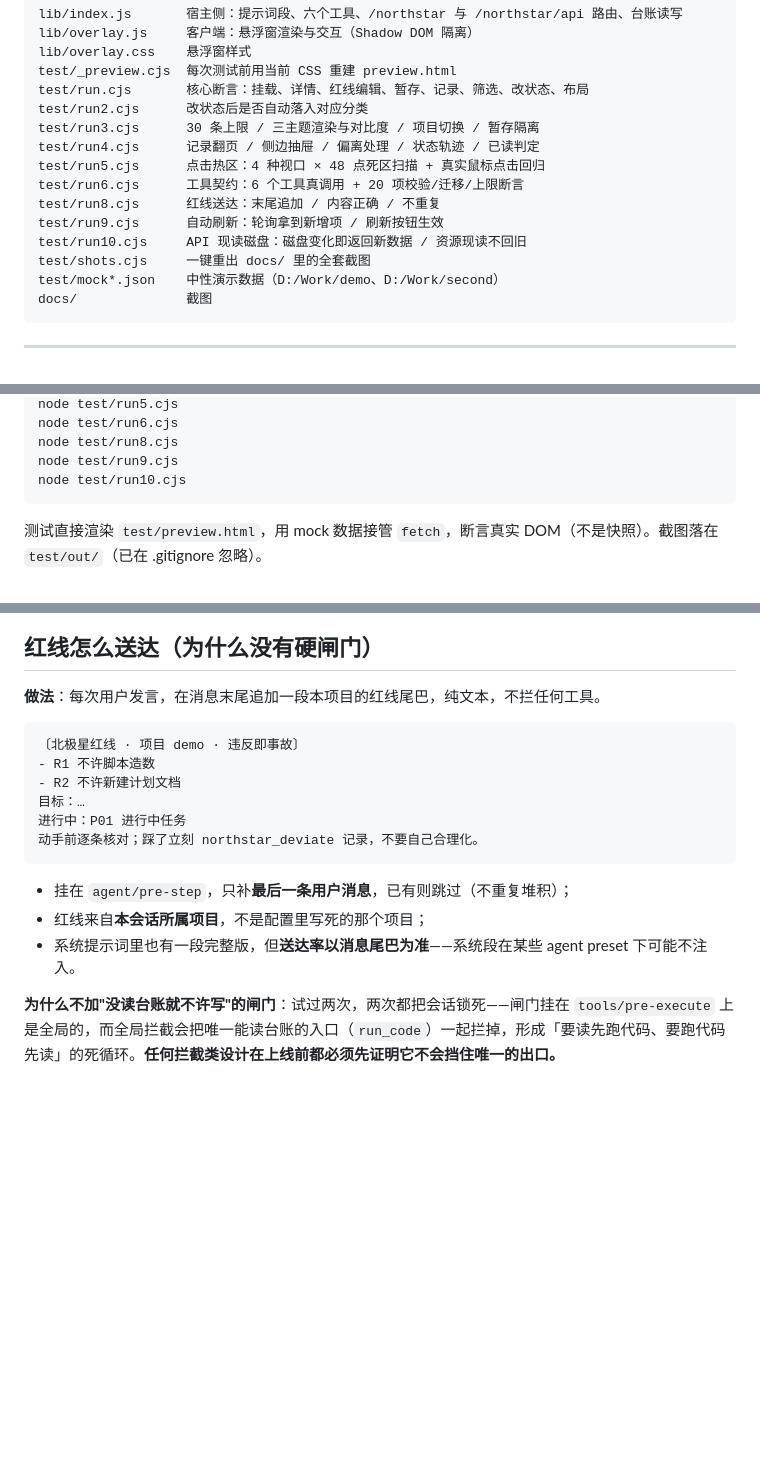
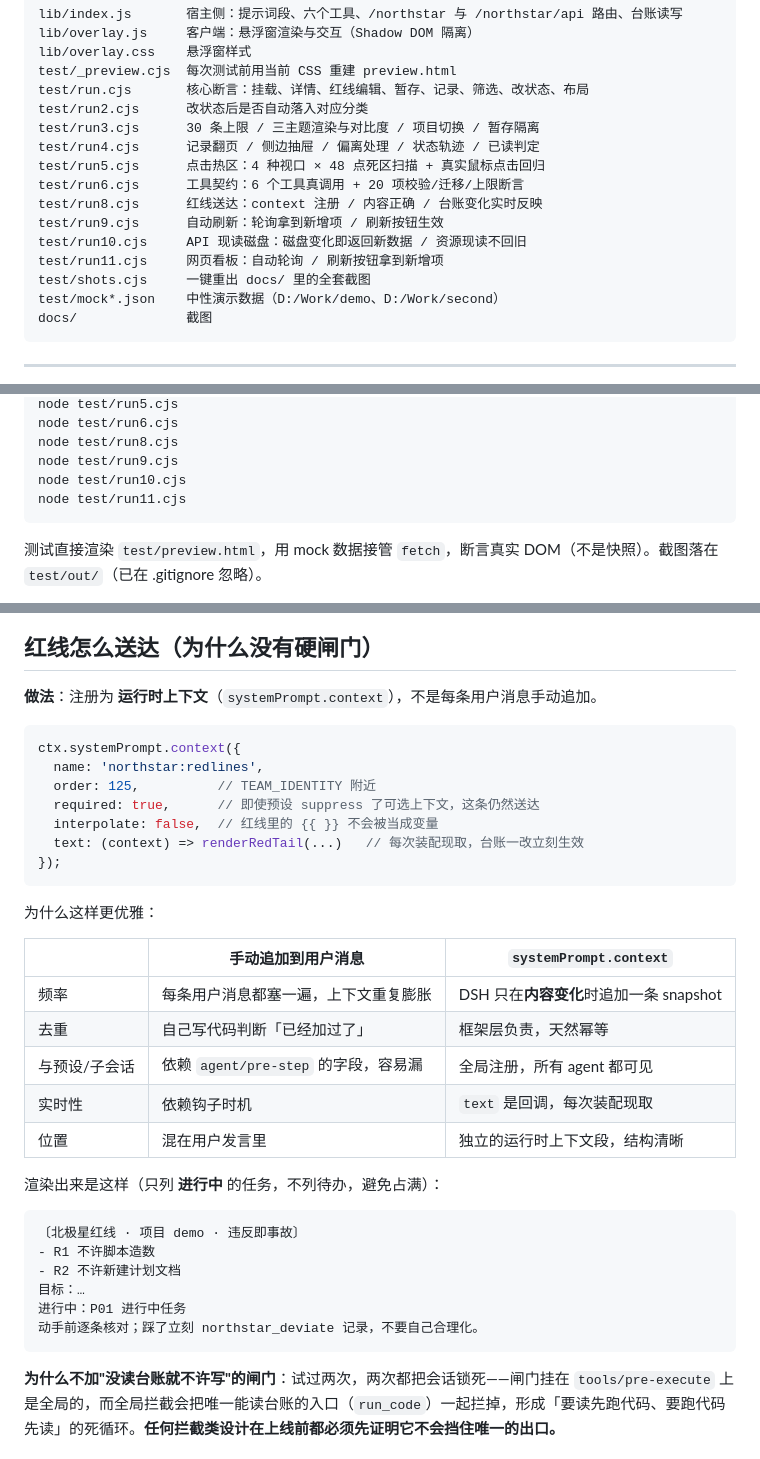
Before and after one commit to ThisBug/dsh-polaris, a Markdown page: README.md, 3 parts joined by grey strips. Drawn GitHub-style; blank space fills up the shorter version.

Commit message:
feat: 红线改用 systemPrompt.context（框架去重、实时取值、不再每条用户消息追加）；网页看板补自动轮询与刷新按钮；overlay.js 注入带 mtime 版本号破浏览器缓存；修掉 detectWs 猜错项目导致永久读错台账的问题；测试新增 run11，run8 改写为 context 验证

````diff
--- a/README.md
+++ b/README.md
@@ -361,9 +361,10 @@ test/run3.cjs      30 条上限 / 三主题渲染与对比度 / 项目切换 /
 test/run4.cjs      记录翻页 / 侧边抽屉 / 偏离处理 / 状态轨迹 / 已读判定
 test/run5.cjs      点击热区：4 种视口 × 48 点死区扫描 + 真实鼠标点击回归
 test/run6.cjs      工具契约：6 个工具真调用 + 20 项校验/迁移/上限断言
-test/run8.cjs      红线送达：末尾追加 / 内容正确 / 不重复
+test/run8.cjs      红线送达：context 注册 / 内容正确 / 台账变化实时反映
 test/run9.cjs      自动刷新：轮询拿到新增项 / 刷新按钮生效
 test/run10.cjs     API 现读磁盘：磁盘变化即返回新数据 / 资源现读不回旧
+test/run11.cjs     网页看板：自动轮询 / 刷新按钮拿到新增项
 test/shots.cjs     一键重出 docs/ 里的全套截图
 test/mock*.json    中性演示数据（D:/Work/demo、D:/Work/second）
 docs/              截图
@@ -391,6 +392,7 @@ node test/run6.cjs
 node test/run8.cjs
 node test/run9.cjs
 node test/run10.cjs
+node test/run11.cjs
 ```
 
 测试直接渲染 `test/preview.html`，用 mock 数据接管 `fetch`，断言真实 DOM（不是快照）。截图落在 `test/out/`（已在 .gitignore 忽略）。
@@ -438,7 +440,29 @@ DSH 桌面外壳屏蔽了 `window.prompt`。本项目所有行内编辑都用真
 
 ## 红线怎么送达（为什么没有硬闸门）
 
-**做法**：每次用户发言，在消息末尾追加一段本项目的红线尾巴，纯文本，不拦任何工具。
+**做法**：注册为 **运行时上下文**（`systemPrompt.context`），不是每条用户消息手动追加。
+
+```js
+ctx.systemPrompt.context({
+  name: 'northstar:redlines',
+  order: 125,          // TEAM_IDENTITY 附近
+  required: true,      // 即使预设 suppress 了可选上下文，这条仍然送达
+  interpolate: false,  // 红线里的 {{ }} 不会被当成变量
+  text: (context) => renderRedTail(...)   // 每次装配现取，台账一改立刻生效
+});
+```
+
+为什么这样更优雅：
+
+| | 手动追加到用户消息 | `systemPrompt.context` |
+|---|---|---|
+| 频率 | 每条用户消息都塞一遍，上下文重复膨胀 | DSH 只在**内容变化**时追加一条 snapshot |
+| 去重 | 自己写代码判断「已经加过了」 | 框架层负责，天然幂等 |
+| 与预设/子会话 | 依赖 `agent/pre-step` 的字段，容易漏 | 全局注册，所有 agent 都可见 |
+| 实时性 | 依赖钩子时机 | `text` 是回调，每次装配现取 |
+| 位置 | 混在用户发言里 | 独立的运行时上下文段，结构清晰 |
+
+渲染出来是这样（只列 **进行中** 的任务，不列待办，避免占满）：
 
 ```
 〔北极星红线 · 项目 demo · 违反即事故〕
@@ -448,10 +472,6 @@ DSH 桌面外壳屏蔽了 `window.prompt`。本项目所有行内编辑都用真
 进行中：P01 进行中任务
 动手前逐条核对；踩了立刻 northstar_deviate 记录，不要自己合理化。
 ```
-
-- 挂在 `agent/pre-step`，只补**最后一条用户消息**，已有则跳过（不重复堆积）；
-- 红线来自**本会话所属项目**，不是配置里写死的那个项目；
-- 系统提示词里也有一段完整版，但**送达率以消息尾巴为准**——系统段在某些 agent preset 下可能不注入。
 
 **为什么不加"没读台账就不许写"的闸门**：试过两次，两次都把会话锁死——闸门挂在 `tools/pre-execute` 上是全局的，而全局拦截会把唯一能读台账的入口（`run_code`）一起拦掉，形成「要读先跑代码、要跑代码先读」的死循环。**任何拦截类设计在上线前都必须先证明它不会挡住唯一的出口。**
 
````
Also changed, not shown: docs/run11-webboard.png (added), 6 other files.
